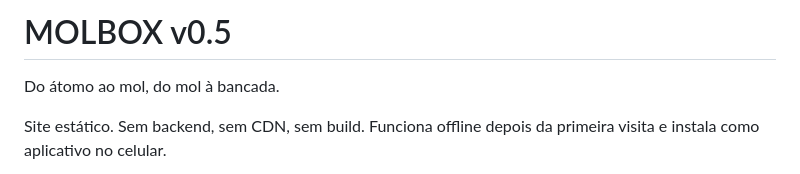
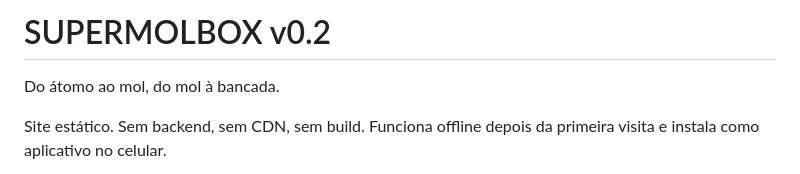
Before and after one commit to pauloedsfer/molbox, a Markdown page: README.md, the part around the change. Drawn GitHub-style.

Commit message:
Rename project from MOLBOX to SUPERMOLBOX

```diff
--- a/README.md
+++ b/README.md
@@ -1,4 +1,4 @@
-# MOLBOX v0.5
+# SUPERMOLBOX v0.2
 
 Do átomo ao mol, do mol à bancada.
 
```
